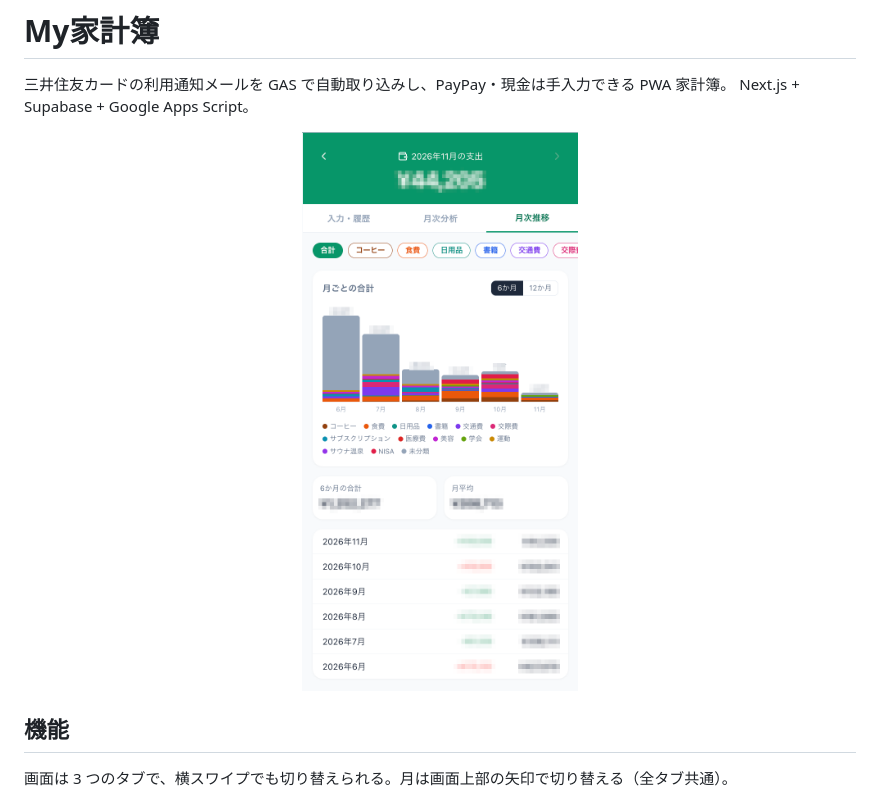
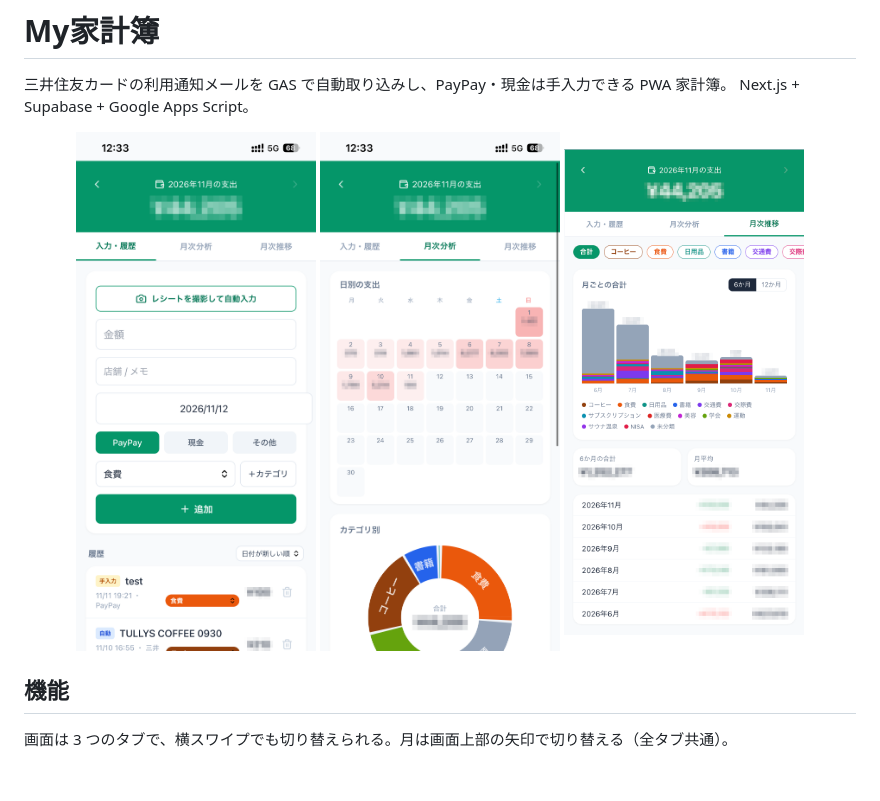
Before and after one commit to RentoYabuki06/household-account-app, a Markdown page: README.md, the part around the change. Drawn GitHub-style; pictures changed too: docs/screenshot-analysis.png (added), docs/screenshot-input.png (added); blank space fills up the shorter version.

Commit message:
docs: README に入力・履歴と月次分析のスクリーンショットを追加（金額はモザイク）
Co-Authored-By: Claude Sonnet 5.5 <noreply@anthropic.com>

```diff
--- a/README.md
+++ b/README.md
@@ -4,7 +4,9 @@
 Next.js + Supabase + Google Apps Script。
 
 <p align="center">
-  <img src="docs/screenshot-trend.png" alt="月次推移タブの画面（金額はモザイク）" width="320">
+  <img src="docs/screenshot-input.png" alt="入力・履歴タブの画面（金額はモザイク）" width="240">
+  <img src="docs/screenshot-analysis.png" alt="月次分析タブの画面（金額はモザイク）" width="240">
+  <img src="docs/screenshot-trend.png" alt="月次推移タブの画面（金額はモザイク）" width="240">
 </p>
 
 ## 機能
```
